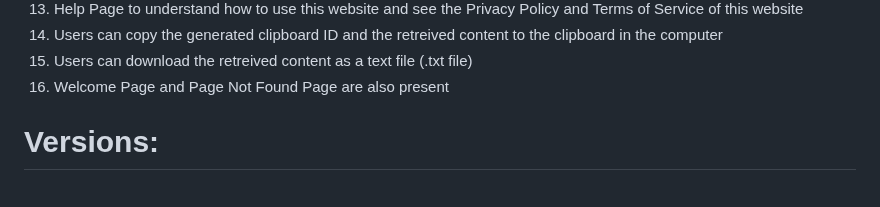
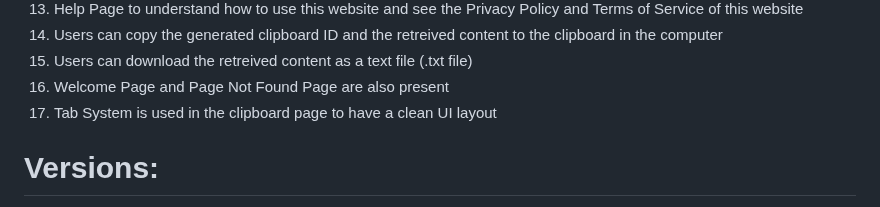
Before and after one commit to tharela-1/Secure-Online-Clipboard, a Markdown page: README.md, the part around the change. Drawn GitHub-style.

Commit message:
Update README.md --

```diff
--- a/README.md
+++ b/README.md
@@ -27,6 +27,7 @@ Project Timeline: May 14, 2026 - Jun 23, 2026 (for version 1.1.0)
 14. Users can copy the generated clipboard ID and the retreived content to the clipboard in the computer
 15. Users can download the retreived content as a text file (.txt file)
 16. Welcome Page and Page Not Found Page are also present
+17. Tab System is used in the clipboard page to have a clean UI layout
 
 # Versions:
 *Ver 1.0.0*: It is the basic version of the project. Only some of the features listed above are implemented. But user has to calculate the TTL in seconds and enter it. Users can enter upto 1000 characters per clipboard.
```
